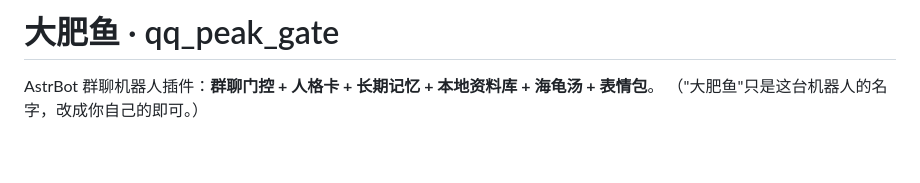
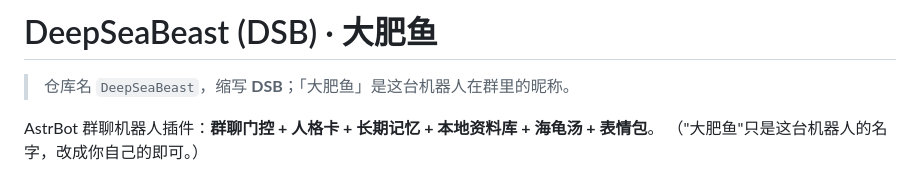
Before and after one commit to NeoWangKing/DeepSeaBeast, a Markdown page: README.md, the part around the change. Drawn GitHub-style; blank space fills up the shorter version.

Commit message:
docs: 项目定名 DeepSeaBeast（DSB）

```diff
--- a/README.md
+++ b/README.md
@@ -1,4 +1,6 @@
-# 大肥鱼 · qq_peak_gate
+# DeepSeaBeast (DSB) · 大肥鱼
+
+> 仓库名 `DeepSeaBeast`，缩写 **DSB**；「大肥鱼」是这台机器人在群里的昵称。
 
 AstrBot 群聊机器人插件：**群聊门控 + 人格卡 + 长期记忆 + 本地资料库 + 海龟汤 + 表情包**。
 （"大肥鱼"只是这台机器人的名字，改成你自己的即可。）
```
